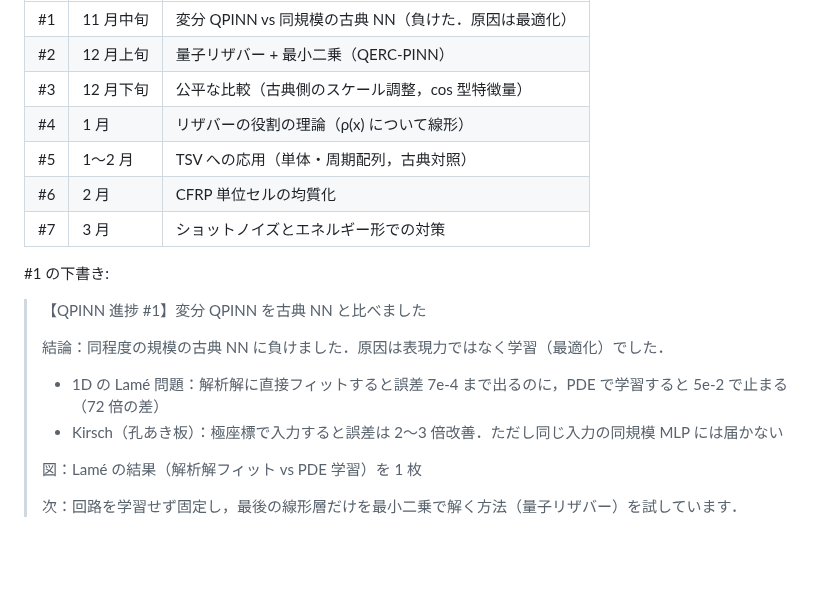
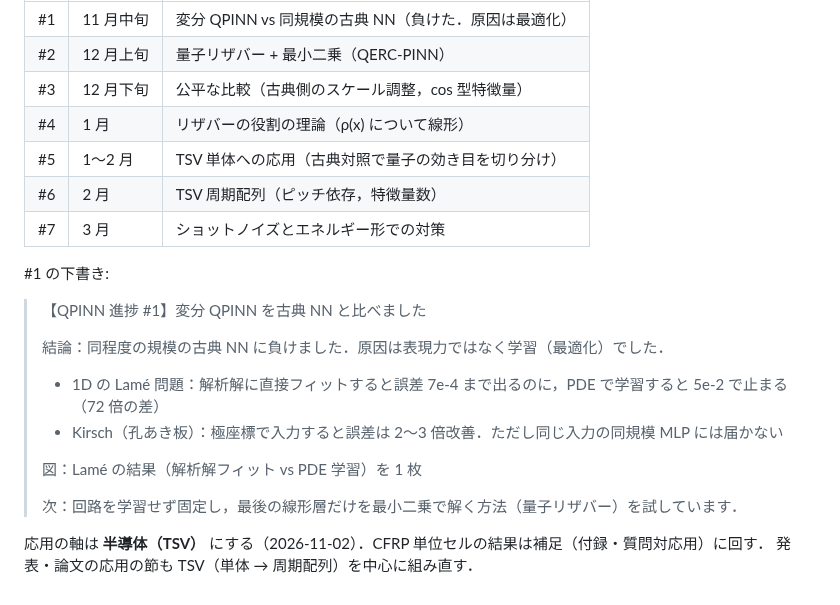
Before and after one commit to keisuke58/quantum-computing-intro, a Markdown page: docs/qpinn_next_plan.md, the part around the change. Rendered like a GitHub page; blank space fills up the shorter version.

Commit message:
Memo: make TSV/semiconductor the main application, CFRP as supplement
Co-Authored-By: Claude Opus 5.5 <noreply@anthropic.com>
Claude-Session: https://claude.ai/code/session_01Mev6h9296AsUnBPs6GriHb

```diff
--- a/docs/qpinn_next_plan.md
+++ b/docs/qpinn_next_plan.md
@@ -413,8 +413,8 @@ TSV 周期配列・CFRP 単位セル・エネルギー形のノイズ対策は 1
 | #2 | 12 月上旬 | 量子リザバー + 最小二乗（QERC-PINN） |
 | #3 | 12 月下旬 | 公平な比較（古典側のスケール調整，cos 型特徴量） |
 | #4 | 1 月 | リザバーの役割の理論（ρ(x) について線形） |
-| #5 | 1〜2 月 | TSV への応用（単体・周期配列，古典対照） |
-| #6 | 2 月 | CFRP 単位セルの均質化 |
+| #5 | 1〜2 月 | TSV 単体への応用（古典対照で量子の効き目を切り分け） |
+| #6 | 2 月 | TSV 周期配列（ピッチ依存，特徴量数） |
 | #7 | 3 月 | ショットノイズとエネルギー形での対策 |
 
 #1 の下書き:
@@ -429,3 +429,6 @@ TSV 周期配列・CFRP 単位セル・エネルギー形のノイズ対策は 1
 > 図：Lamé の結果（解析解フィット vs PDE 学習）を 1 枚
 >
 > 次：回路を学習せず固定し，最後の線形層だけを最小二乗で解く方法（量子リザバー）を試しています．
+
+応用の軸は **半導体（TSV）** にする（2026-11-02）．CFRP 単位セルの結果は補足（付録・質問対応用）に回す．
+発表・論文の応用の節も TSV（単体 → 周期配列）を中心に組み直す．
```
